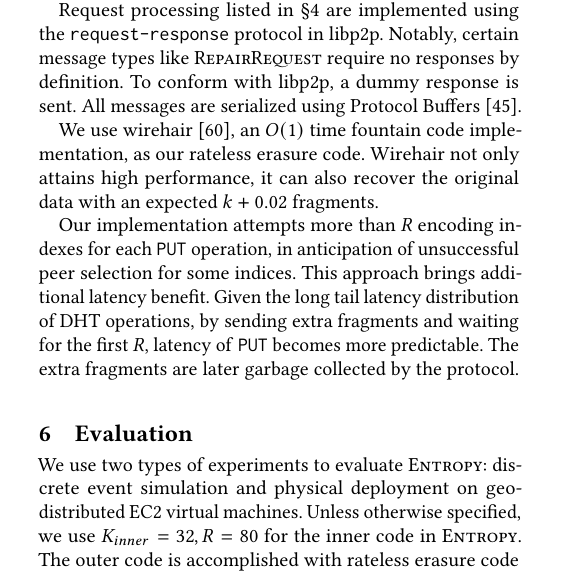
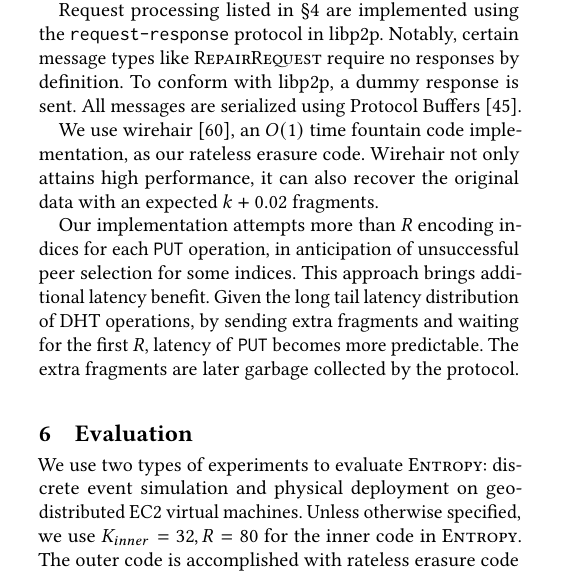
Before and after one commit to sgdxbc/dddht-paper, a LaTeX document (paper.tex, which reads sections/impl.tex): part of one column of page 10 of 15, cut so that both start at the same text. Compiled offline with pdfLaTeX; a LaTeX package or settings file that is missing is left out.

Commit message:
one word

```diff
--- a/sections/impl.tex
+++ b/sections/impl.tex
@@ -16,7 +16,7 @@ All messages are serialized using Protocol Buffers~\cite{protobuf}.
 We use wirehair \cite{wirehair}, an $O(1)$ time fountain code implementation, as our rateless erasure code.
 Wirehair not only attains high performance, it can also recover the original data with an expected $k + 0.02$ fragments.
 
-Our implementation attempts more than $R$ encoding indexes for each \texttt{PUT} operation, in anticipation of unsuccessful peer selection for some indices.
+Our implementation attempts more than $R$ encoding indices for each \texttt{PUT} operation, in anticipation of unsuccessful peer selection for some indices.
 This approach brings additional latency benefit.
 %Also, the peer selection relays on iterative DHT operations, which makes its tail latency suboptimal.
 Given the long tail latency distribution of DHT operations, by sending extra fragments and waiting for the first $R$, latency of \texttt{PUT} becomes more predictable.
```
